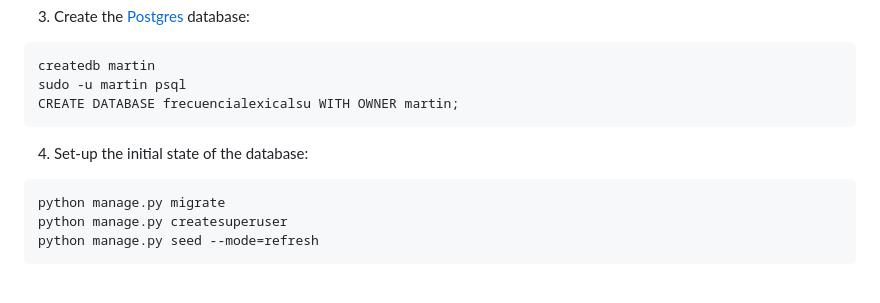
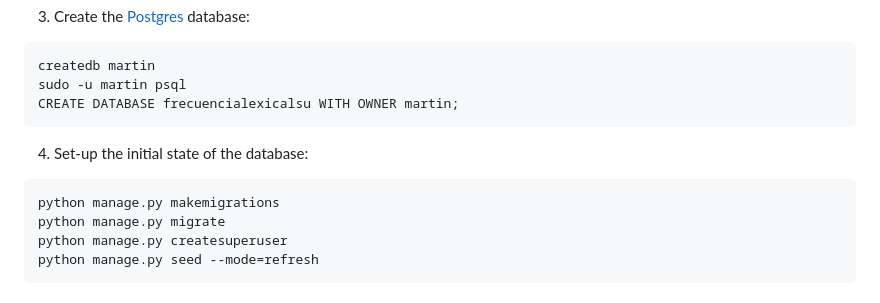
Before and after one commit to martindsq/frecuencia-lexica-lsu, a Markdown page: README.md, the part around the change. Drawn GitHub-style.

Commit message:
Add makemigrations to instructions

````diff
--- a/README.md
+++ b/README.md
@@ -49,6 +49,7 @@ CREATE DATABASE frecuencialexicalsu WITH OWNER martin;
 4. Set-up the initial state of the database:
 
 ```
+python manage.py makemigrations
 python manage.py migrate
 python manage.py createsuperuser
 python manage.py seed --mode=refresh
````
